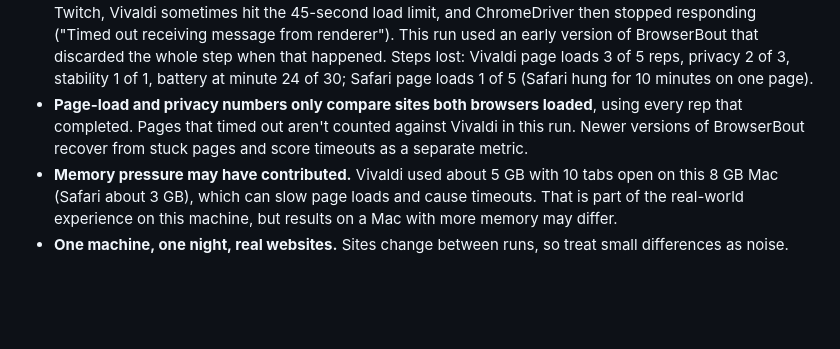
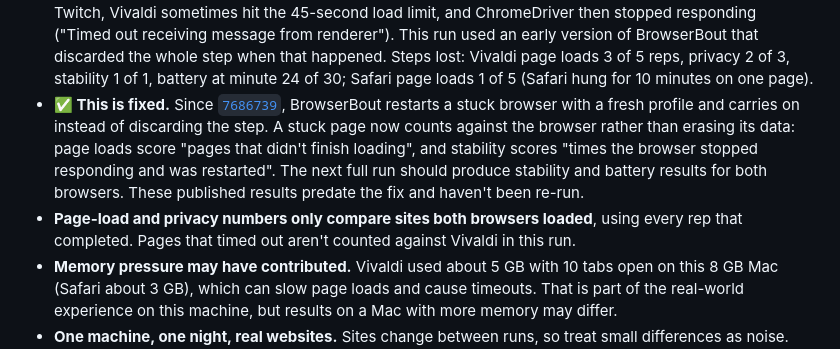
Before and after one commit to MS-Teja/BrowserBout, a Markdown page: README.md, the part around the change. Rendered like a GitHub page; blank space fills up the shorter version.

Commit message:
README: note that the stuck-browser timeouts are fixed

```diff
--- a/README.md
+++ b/README.md
@@ -87,9 +87,13 @@ clean default profiles). Read them with these caveats in mind:
   message from renderer"). This run used an early version of BrowserBout that discarded the whole step when that
   happened. Steps lost: Vivaldi page loads 3 of 5 reps, privacy 2 of 3, stability 1 of 1, battery at minute 24 of 30;
   Safari page loads 1 of 5 (Safari hung for 10 minutes on one page).
+- **✅ This is fixed.** Since [`7686739`](https://github.com/MS-Teja/BrowserBout/commit/7686739), BrowserBout restarts
+  a stuck browser with a fresh profile and carries on instead of discarding the step. A stuck page now counts
+  against the browser rather than erasing its data: page loads score "pages that didn't finish loading", and
+  stability scores "times the browser stopped responding and was restarted". The next full run should produce
+  stability and battery results for both browsers. These published results predate the fix and haven't been re-run.
 - **Page-load and privacy numbers only compare sites both browsers loaded**, using every rep that completed. Pages
-  that timed out aren't counted against Vivaldi in this run. Newer versions of BrowserBout recover from stuck pages
-  and score timeouts as a separate metric.
+  that timed out aren't counted against Vivaldi in this run.
 - **Memory pressure may have contributed.** Vivaldi used about 5 GB with 10 tabs open on this 8 GB Mac (Safari
   about 3 GB), which can slow page loads and cause timeouts. That is part of the real-world experience on this
   machine, but results on a Mac with more memory may differ.
```
